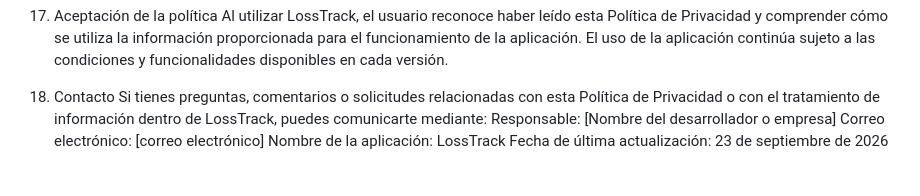
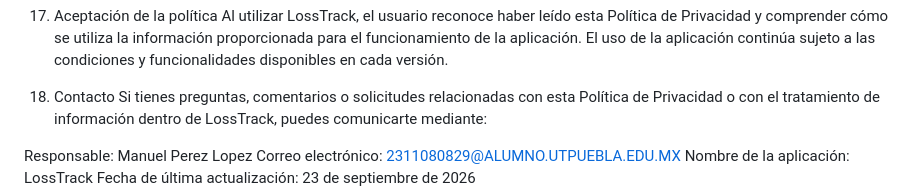
Before and after one commit to MANUEL99038/ProllectoT, a Markdown page: README.md, the part around the change. Drawn GitHub-style.

Commit message:
Update contact information in README.md

```diff
--- a/README.md
+++ b/README.md
@@ -213,7 +213,8 @@ cada versión.
 Si tienes preguntas, comentarios o solicitudes relacionadas con esta Política de
 Privacidad o con el tratamiento de información dentro de LossTrack, puedes comunicarte
 mediante:
-Responsable: [Nombre del desarrollador o empresa]
-Correo electrónico: [correo electrónico]
+
+Responsable: Manuel Perez Lopez
+Correo electrónico: 2311080829@ALUMNO.UTPUEBLA.EDU.MX
 Nombre de la aplicación: LossTrack
 Fecha de última actualización: 23 de septiembre de 2026
```
